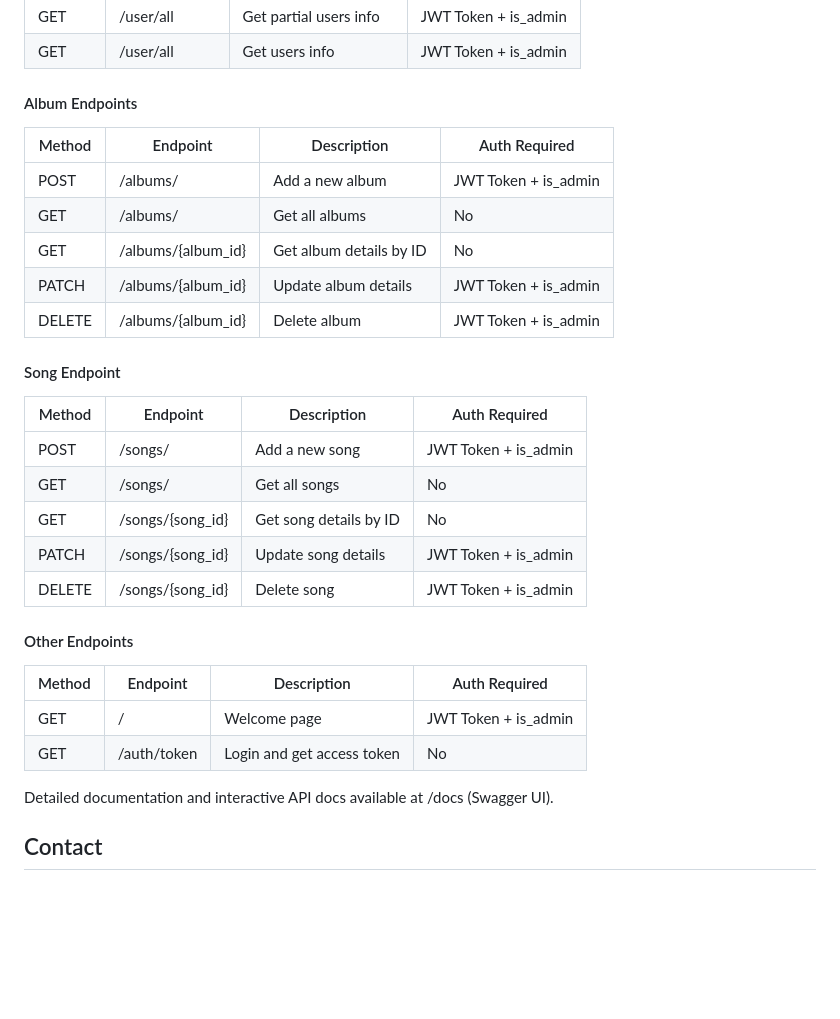
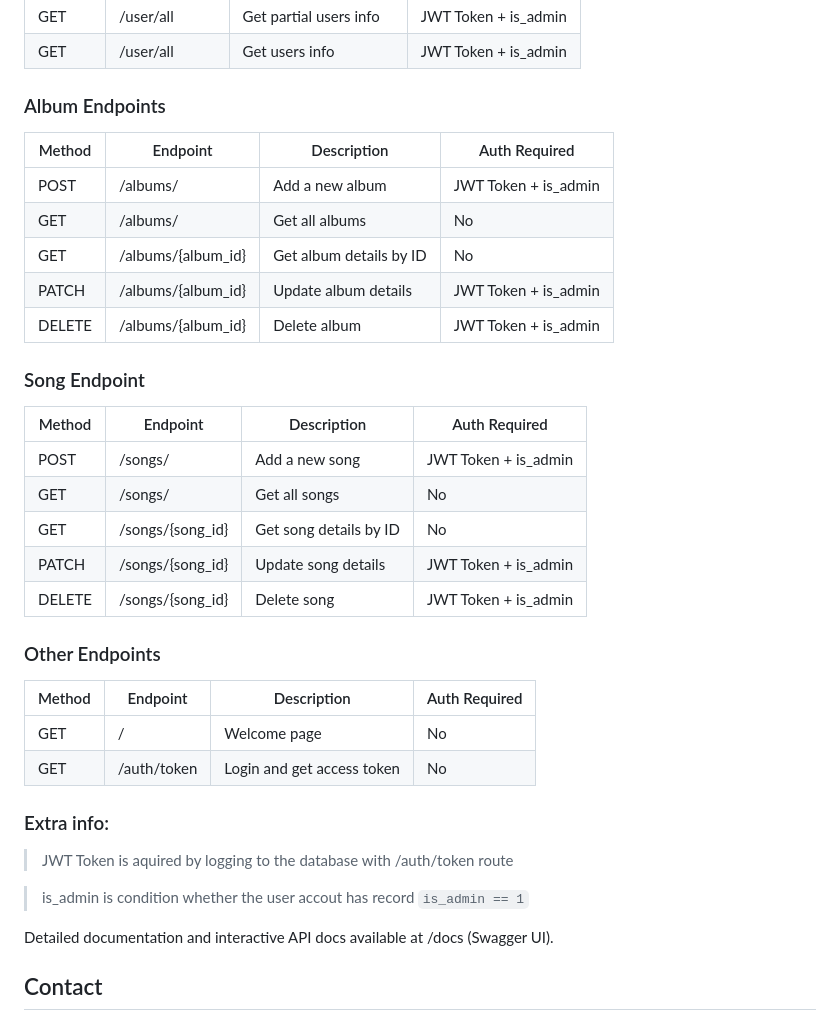
Before and after one commit to MiniowaPM/BetterSpotyfy, a Markdown page: Backend/README.md, the part around the change. GitHub-like rendering; blank space fills up the shorter version.

Commit message:
Update README.md
Missing explanations on authentication dependencies
Badly signed sub-endpoint headers

````diff
--- a/Backend/README.md
+++ b/Backend/README.md
@@ -103,7 +103,7 @@ Base URL: http://localhost:8000
 | GET    | /user/all          | Get partial users info      | JWT Token + is_admin       |
 | GET    | /user/all          | Get users info              | JWT Token + is_admin       |
 
-#### Album Endpoints ####
+### Album Endpoints ###
 
 | Method | Endpoint              | Description                     | Auth Required              |
 |--------|-----------------------|---------------------------------|----------------------------|
@@ -114,7 +114,7 @@ Base URL: http://localhost:8000
 | DELETE | /albums/{album_id}   | Delete album                   | JWT Token + is_admin       |
 
 
-#### Song Endpoint ####
+### Song Endpoint ###
 
 | Method | Endpoint              | Description                     | Auth Required              |
 |--------|-----------------------|---------------------------------|----------------------------|
@@ -124,13 +124,18 @@ Base URL: http://localhost:8000
 | PATCH  | /songs/{song_id}     | Update song details            | JWT Token + is_admin       |
 | DELETE | /songs/{song_id}     | Delete song                    | JWT Token + is_admin       |
 
-#### Other Endpoints ####
+### Other Endpoints ###
 
 | Method | Endpoint              | Description                     | Auth Required              |
 |--------|-----------------------|---------------------------------|----------------------------|
-| GET    | /                     | Welcome page                   | JWT Token + is_admin       |
+| GET    | /                     | Welcome page                   | No                         |
 | GET    | /auth/token           | Login and get access token     | No                         |
 
+
+### Extra info: ###
+> JWT Token is aquired by logging to the database with /auth/token route
+
+> is_admin is condition whether the user accout has record ```is_admin == 1```
 
 Detailed documentation and interactive API docs available at /docs (Swagger UI).
 
````
